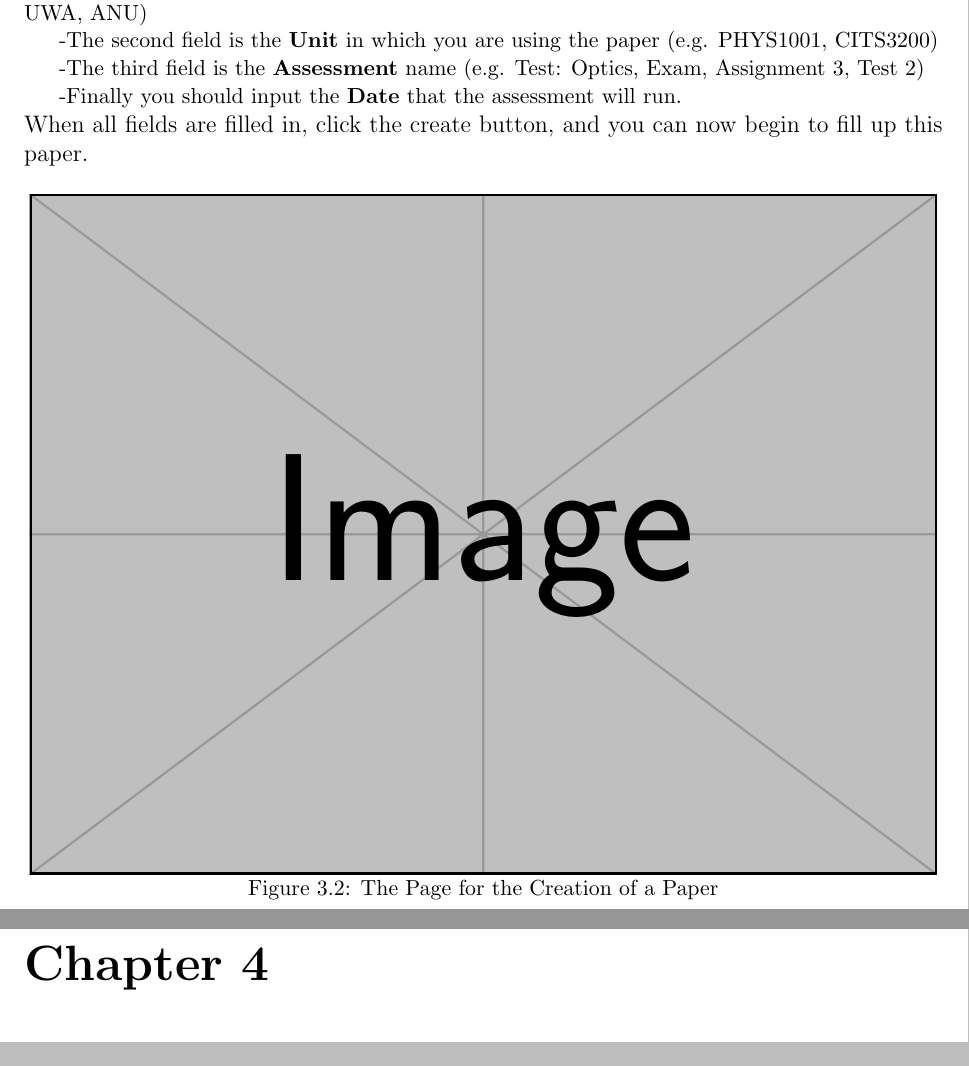
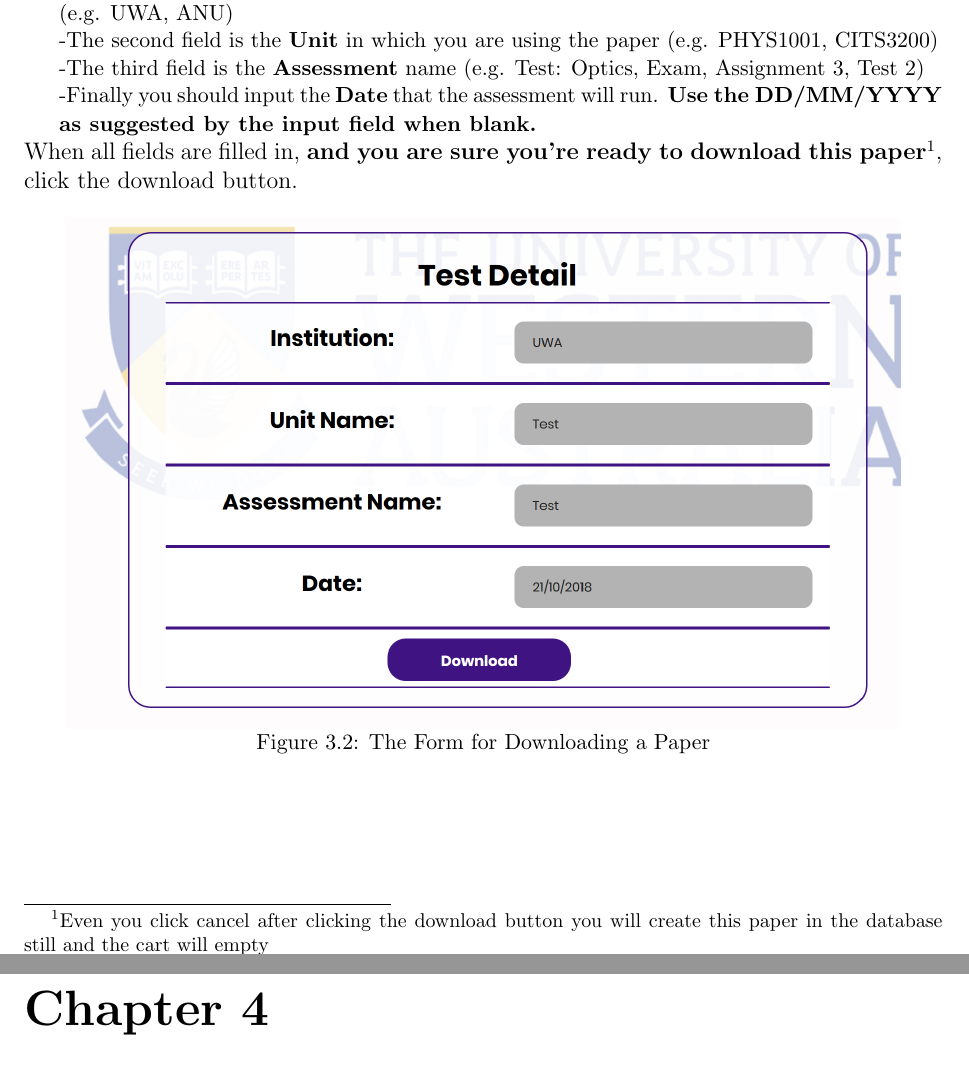
Before and after one commit to joshuatmilambo/CITS3200, a LaTeX book (Sprint 3/ExamDatabaseUserManual.tex): two parts of pages 16 and 17 of 21, joined at a grey line, cut so that both start at the same text. Compiled offline with pdfLaTeX.

Commit message:
some changes to manual
mmore pics yay

```diff
--- a/Sprint 3/ExamDatabaseUserManual.tex
+++ b/Sprint 3/ExamDatabaseUserManual.tex
@@ -154,16 +154,16 @@ To download a paper, simply click the "Download" button at the bottom of the pag
 \subsection{Paper Information}
 To download a paper you first need to give information about the paper. To do this you need to fill in the information on the contents and download page. 	There are four fields which need to be filled in for each paper to uniquely identify it:
 \small
-\par -The first field you need to fill in is the \textbf{Institution }at which the paper is being used (e.g. UWA, ANU)
+\par -The first field you need to fill in is the \textbf{Institution }at which the paper is being used \par (e.g. UWA, ANU)
 \par -The second field is the \textbf{Unit} in which you are using the paper (e.g. PHYS1001, CITS3200)
 \par -The third field is the \textbf{Assessment} name (e.g. Test: Optics, Exam, Assignment 3, Test 2)
-\par -Finally you should input the \textbf{Date} that the assessment will run.
+\par -Finally you should input the \textbf{Date} that the assessment will run. \textbf{Use the DD/MM/YYYY} \par \textbf{as suggested by the input field when blank.}
 \normalsize
-\\ When all fields are filled in, click the create button, and you can now begin to fill up this paper.
-\begin{figure}[htp]
+\\ When all fields are filled in, \textbf{and you are sure you're ready to download this paper}\footnote{Even you click cancel after clicking the download button you will create this paper in the database still and the cart will empty}, click the download button.
+\begin{figure}[H]
 \centering
-\includegraphics[height = 12cm]{example-image}
-\caption{The Page for the Creation of a Paper}
+\includegraphics[height = 9cm]{Downloads.PNG}
+\caption{The Form for Downloading a Paper}
 \end{figure}
 
 
```
Also changed, not shown: Sprint 3/Downloads.png (added), Sprint 3/ExamDatabaseUserManual.pdf, Sprint 3/Upload.png (added), Sprint 3/ViewTest.png (added), Sprint 3/ExamDatabaseUserManual.tex (6 more changed lines), 1 other file.
